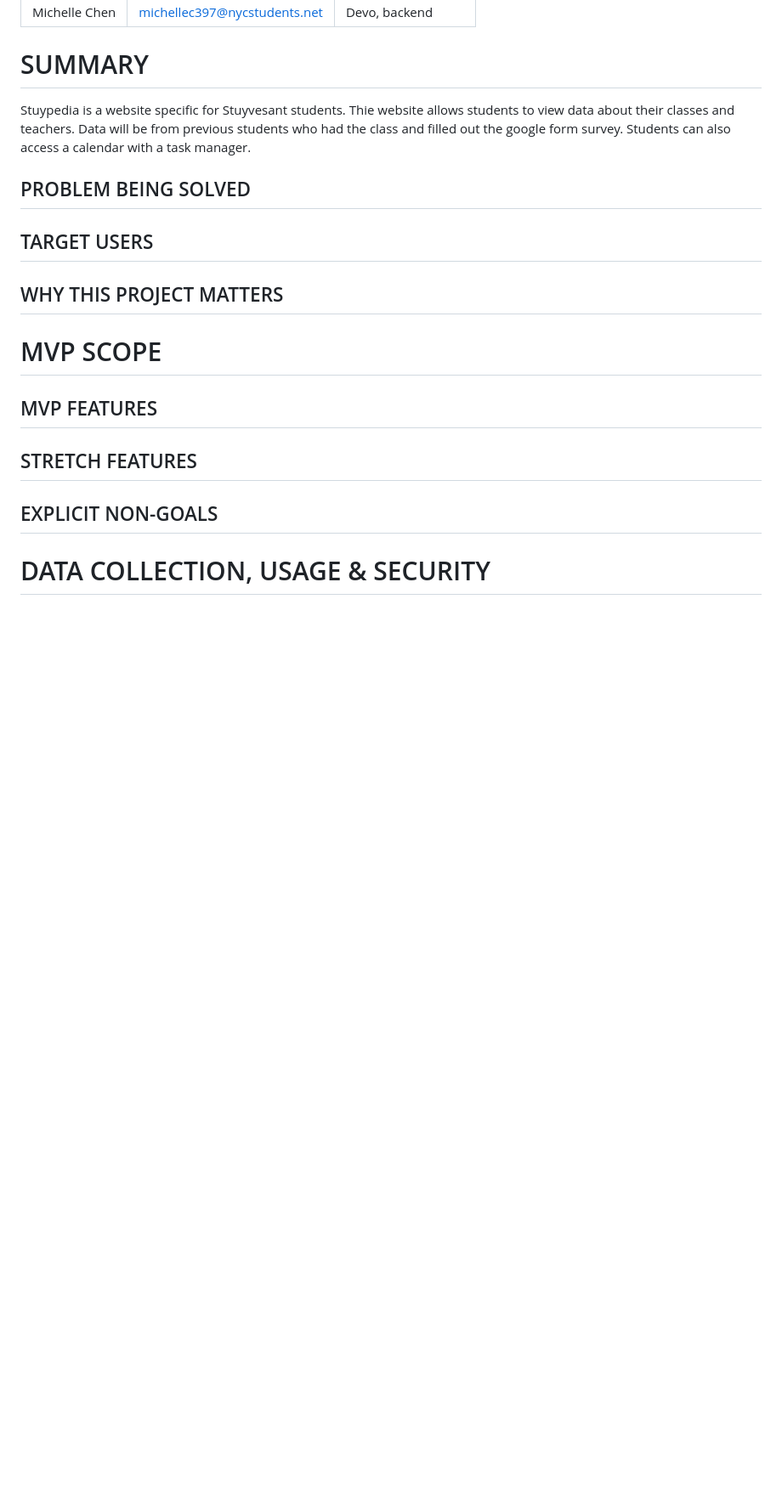
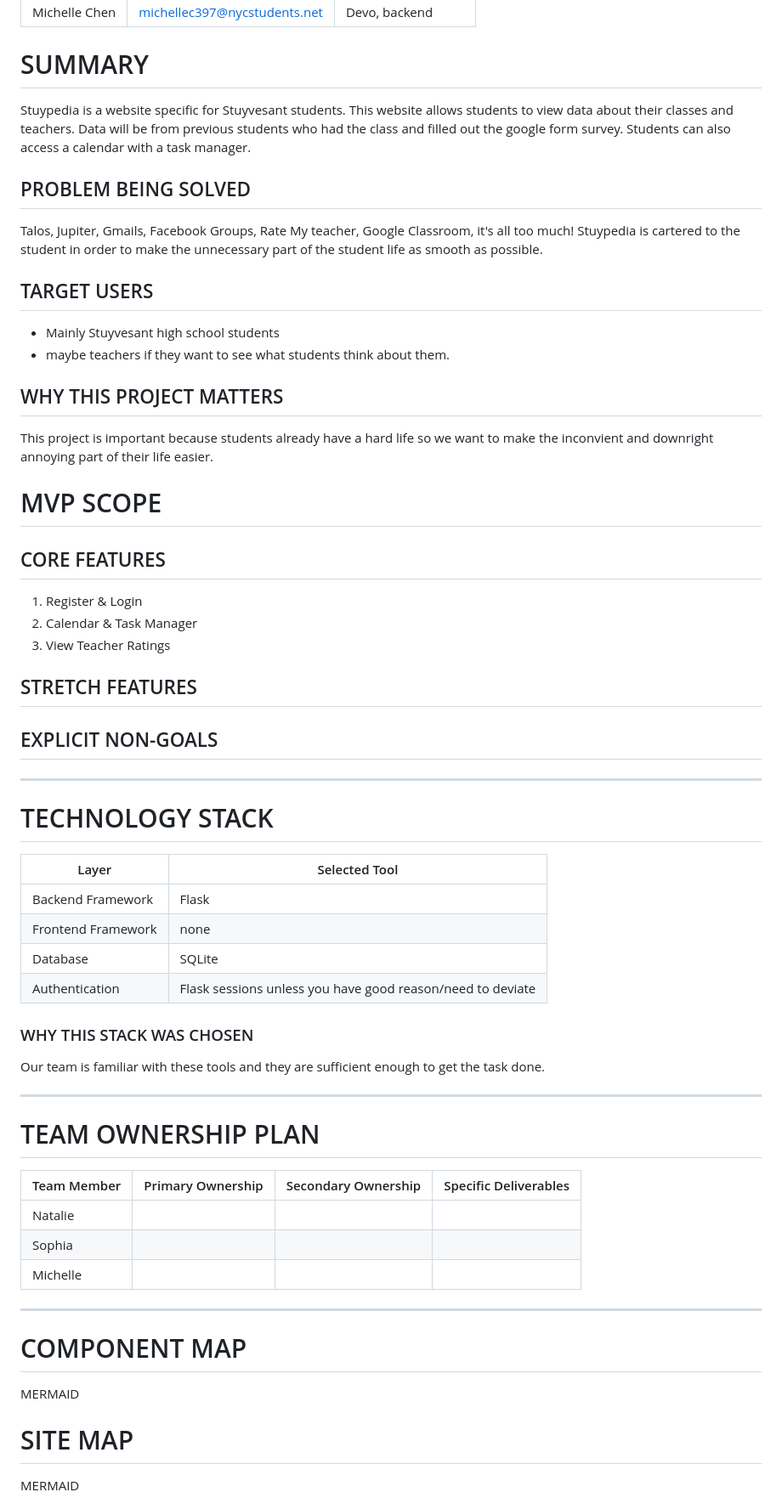
Before and after one commit to nk-nyc/p05-hojpoj-stuypedia, a Markdown page: design.md, the part around one of its changes. Shown at 85% size. GitHub-like rendering; blank space fills up the shorter version.

```diff
--- a/design.md
+++ b/design.md
@@ -9,20 +9,54 @@
 | Michelle Chen | michellec397@nycstudents.net | Devo, backend |
 
 # SUMMARY
-Stuypedia is a website specific for Stuyvesant students. Thie website allows students to view data about their classes and teachers. Data will be from previous students who had the class and filled out the google form survey. Students can also access a calendar with a task manager.
+Stuypedia is a website specific for Stuyvesant students. This website allows students to view data about their classes and teachers. Data will be from previous students who had the class and filled out the google form survey. Students can also access a calendar with a task manager.
 
 ## PROBLEM BEING SOLVED
+Talos, Jupiter, Gmails, Facebook Groups, Rate My teacher, Google Classroom, it's all too much! Stuypedia is cartered to the student in order to make the unnecessary part of the student life as smooth as possible.
 
 ## TARGET USERS
+- Mainly Stuyvesant high school students
+- maybe teachers if they want to see what students think about them.
 
 ## WHY THIS PROJECT MATTERS
+This project is important because students already have a hard life so we want to make the inconvient and downright annoying part of their life easier.
 
 # MVP SCOPE
 
-## MVP FEATURES
+## CORE FEATURES
+1. Register & Login
+2. Calendar & Task Manager
+4. View Teacher Ratings
 
 ## STRETCH FEATURES
 
 ## EXPLICIT NON-GOALS
 
-# DATA COLLECTION, USAGE & SECURITY
+---
+# TECHNOLOGY STACK
+
+| Layer | Selected Tool |
+|---|---|
+| Backend Framework | Flask |
+| Frontend Framework | none |
+| Database | SQLite |
+| Authentication | Flask sessions unless you have good reason/need to deviate |
+### WHY THIS STACK WAS CHOSEN
+Our team is familiar with these tools and they are sufficient enough to get the task done.
+
+---
+
+# TEAM OWNERSHIP PLAN
+| Team Member | Primary Ownership | Secondary Ownership | Specific Deliverables |
+|---|---|---|---|
+|Natalie | | | |
+|Sophia | | | |
+|Michelle | | | |
+
+---
+# COMPONENT MAP
+MERMAID
+
+# SITE MAP
+MERMAID
+
```
Also changed, not shown: other parts of design.md (+42 -36 lines).
